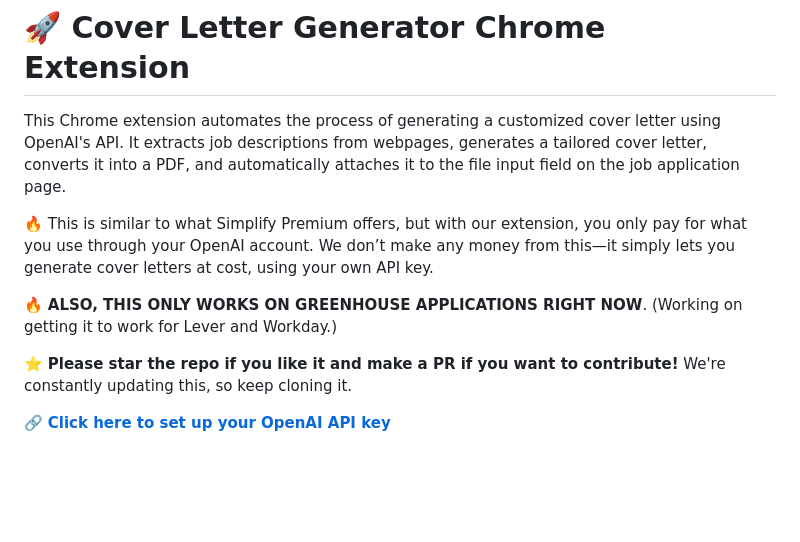
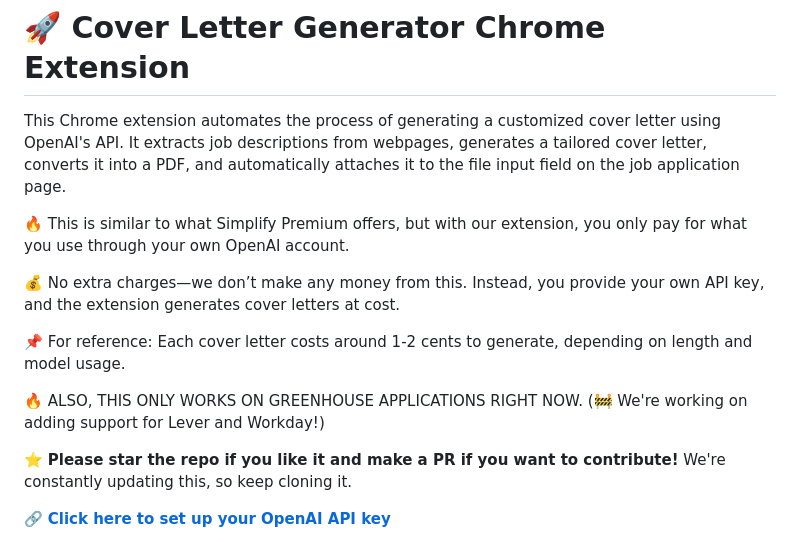
Before and after one commit to Neel49/Simplify-Cover-Letter-Generator, a Markdown page: README.md, the part around the change. GitHub-like rendering; blank space fills up the shorter version.

```diff
--- a/README.md
+++ b/README.md
@@ -2,9 +2,14 @@
 
 This Chrome extension automates the process of generating a customized cover letter using OpenAI's API. It extracts job descriptions from webpages, generates a tailored cover letter, converts it into a PDF, and automatically attaches it to the file input field on the job application page.
 
-🔥 This is similar to what Simplify Premium offers, but with our extension, you only pay for what you use through your OpenAI account. We don’t make any money from this—it simply lets you generate cover letters at cost, using your own API key.
+🔥 This is similar to what Simplify Premium offers, but with our extension, you only pay for what you use through your own OpenAI account.
 
-🔥 **ALSO, THIS ONLY WORKS ON GREENHOUSE APPLICATIONS RIGHT NOW**. (Working on getting it to work for Lever and Workday.)
+💰 No extra charges—we don’t make any money from this. Instead, you provide your own API key, and the extension generates cover letters at cost.
+
+📌 For reference: Each cover letter costs around 1-2 cents to generate, depending on length and model usage.
+
+🔥 ALSO, THIS ONLY WORKS ON GREENHOUSE APPLICATIONS RIGHT NOW.
+(🚧 We're working on adding support for Lever and Workday!)
 
 ⭐ **Please star the repo if you like it and make a PR if you want to contribute!** We're constantly updating this, so keep cloning it.
 
```
